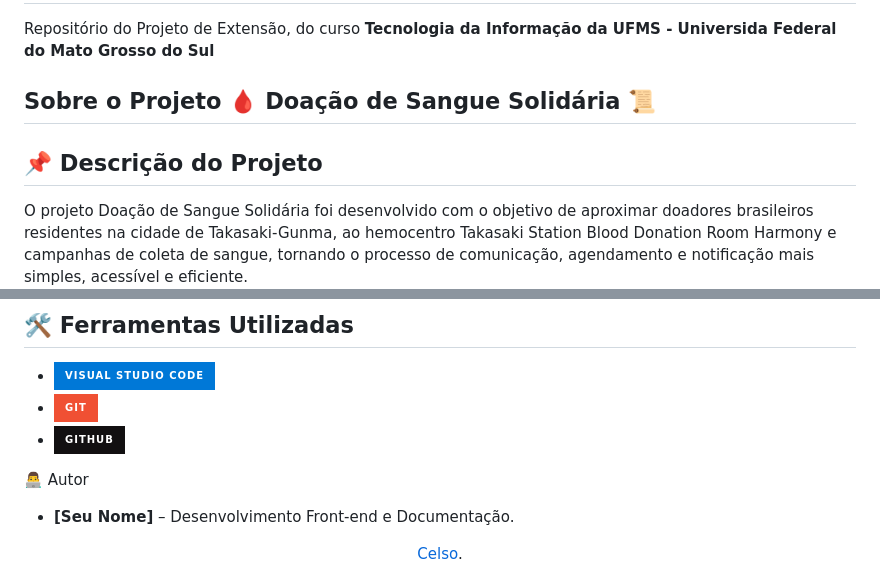
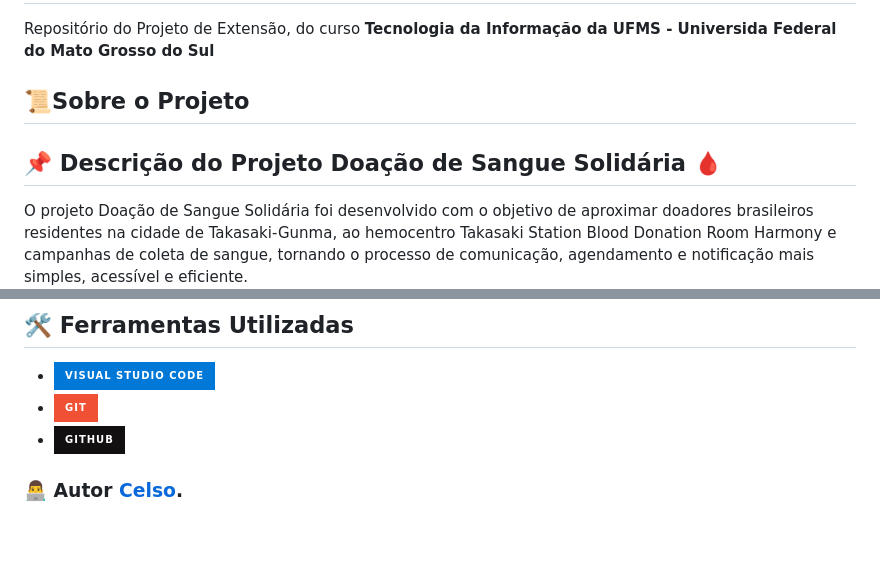
Before and after one commit to Celsohsl/ProjetoDoacaodeSangue, a Markdown page: README.md, 2 parts joined by grey strips. Rendered like a GitHub page; badges without logos; blank space fills up the shorter version.

```diff
--- a/README.md
+++ b/README.md
@@ -2,9 +2,9 @@
 
 Repositório do Projeto de Extensão, do curso **Tecnologia da Informação da UFMS - Universida Federal do Mato Grosso do Sul**
 
-<h2>Sobre o Projeto 🩸 Doação de Sangue Solidária 📜<br></h2>
+<h2>📜Sobre o Projeto<br></h2>
 
-## 📌 Descrição do Projeto
+## 📌 Descrição do Projeto Doação de Sangue Solidária 🩸
 O projeto Doação de Sangue Solidária foi desenvolvido com o objetivo de aproximar doadores brasileiros residentes na cidade de Takasaki-Gunma, ao hemocentro Takasaki Station Blood Donation Room Harmony e campanhas de coleta de sangue, tornando o processo de comunicação, agendamento e notificação mais simples, acessível e eficiente.
 
 ## 🎯 Objetivo
@@ -61,7 +61,4 @@ Desenvolver uma aplicação web responsiva que facilite a comunicação entre do
 - <img align="center" src="https://img.shields.io/badge/git-%23F05033.svg?style=for-the-badge&logo=git&logoColor=white">
 - <img align="center" src="https://img.shields.io/badge/github-%23121011.svg?style=for-the-badge&logo=github&logoColor=white">
 
-
-👨‍💻 Autor
-- **[Seu Nome]** – Desenvolvimento Front-end e Documentação.
-<div align="center"><a href="https://github.com/Celsohsl">Celso</a>.</div>
+### <div align="start">👨‍💻 Autor <a href="https://github.com/Celsohsl">Celso</a>.</div>
```
